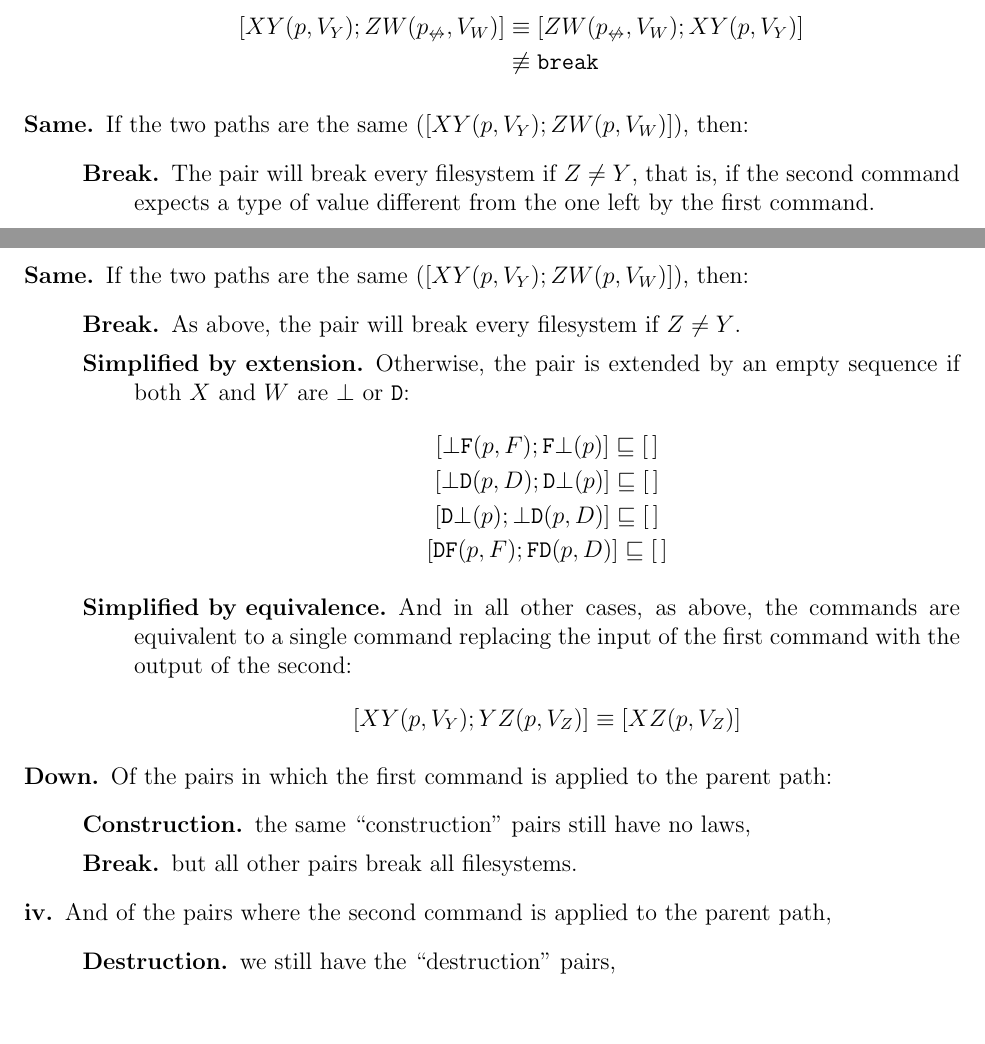
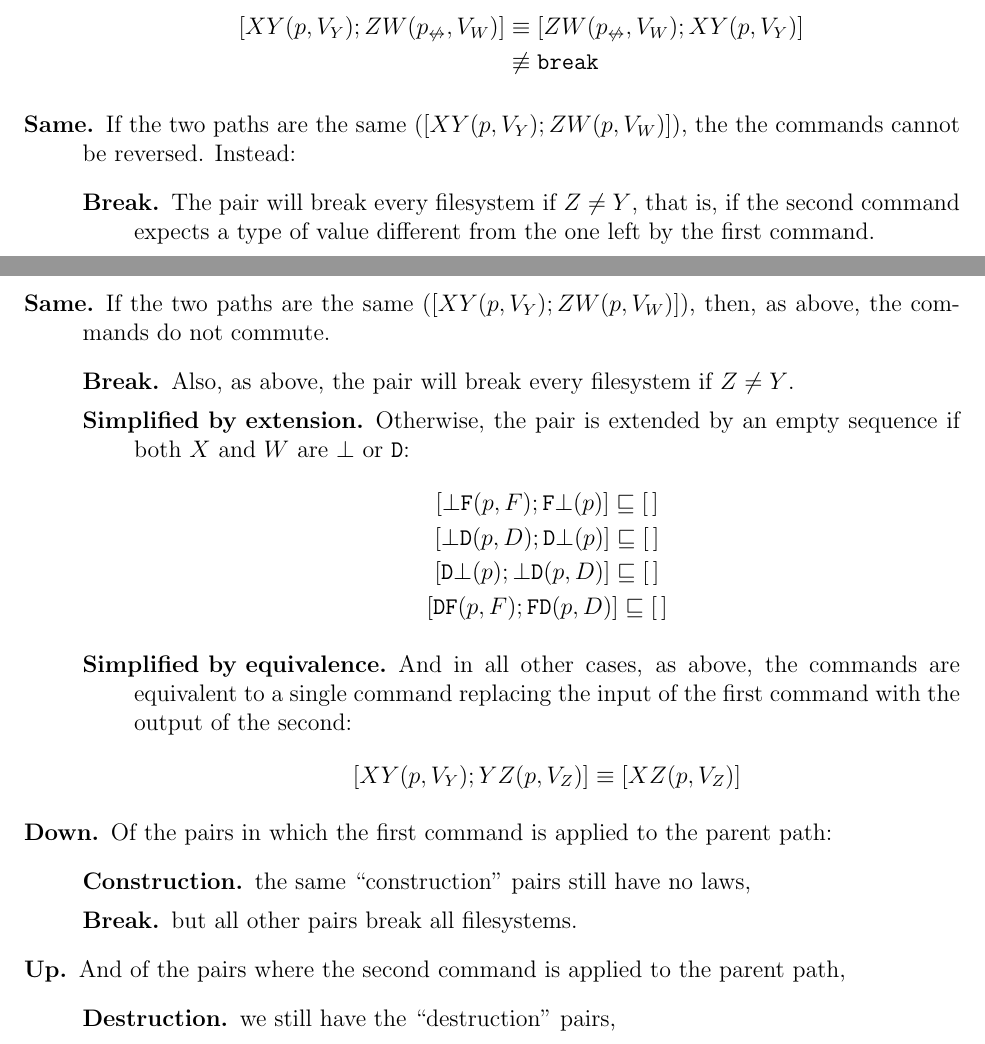
Before and after one commit to csirmaz/AlgebraicSyncPaper, a LaTeX paper (2015/paper.tex): two parts of pages 5 and 7 of 7, joined at a grey line, cut so that both start at the same text, the shorter picture padded with empty space. Compiled offline with pdfLaTeX.

Commit message:
Same-pairs do not commute

```diff
--- a/2015/paper.tex
+++ b/2015/paper.tex
@@ -287,7 +287,8 @@ the commands commute with an equivalence and they will not break every filesyste
 &\nequiv \cbrk
 \end{align*}
 %
-\item[Same.] If the two paths are the same ($[\cxy(p,V_Y); \czw(p,V_W)]$), then:
+\item[Same.] If the two paths are the same ($[\cxy(p,V_Y); \czw(p,V_W)]$), the
+the commands cannot be reversed. Instead:
    \begin{description}
    \item[Break.]
    The pair will break every filesystem if $Z\ne Y$, that is, if the second
@@ -375,9 +376,10 @@ The axioms will simplify as follows:
 \item[Unrelated.] Pairs with unrelated paths are still reversible and not equivalent to
 $\cbrk$, but these are the only pairs that are reversible.
 %
-\item[Same.] If the two paths are the same ($[\cxy(p,V_Y); \czw(p,V_W)]$), then:
+\item[Same.] If the two paths are the same ($[\cxy(p,V_Y); \czw(p,V_W)]$), then,
+as above, the commands do not commute.
    \begin{description}
-\item[Break.] As above, the pair will break every filesystem if $Z\ne Y$.
+   \item[Break.] Also, as above, the pair will break every filesystem if $Z\ne Y$.
    \item[Simplified by extension.] Otherwise, the pair is extended by an empty sequence
    if both $X$ and $W$ are $\fsregcommandchar{\empt}$ or $\fsregcommandchar{D}$:
    \begin{gather*}
@@ -403,7 +405,7 @@ Of the pairs in which the first command is applied to the parent path:
    \item[Break.] but all other pairs break all filesystems.
    \end{description}
 %
-\item[iv.]
+\item[Up.]
 And of the pairs where the second command
 is applied to the parent path,
    \begin{description}
```
Also changed, not shown: 2015/paper.tex (2 more changed lines). Lines whose indentation alone changed are shown as unchanged.
